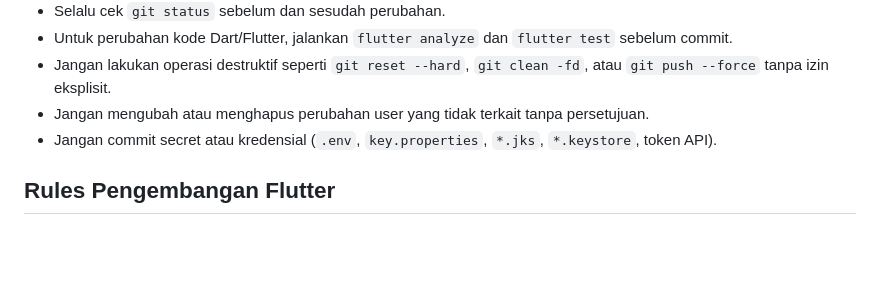
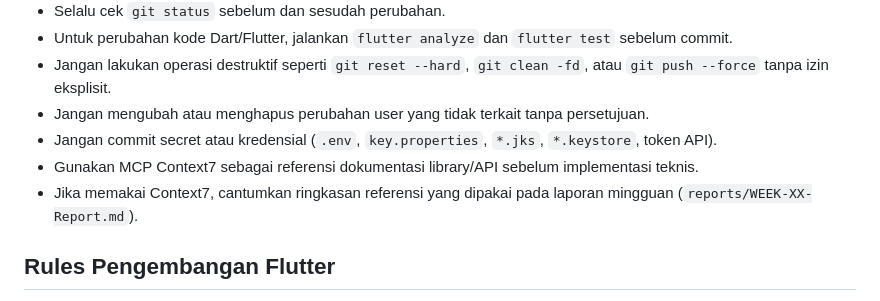
Before and after one commit to bri-anadi/autask, a Markdown page: AGENTS.md, the part around the change. Drawn GitHub-style; blank space fills up the shorter version.

Commit message:
docs: update checklist and context7 rule

```diff
--- a/AGENTS.md
+++ b/AGENTS.md
@@ -12,6 +12,8 @@
 - Jangan lakukan operasi destruktif seperti `git reset --hard`, `git clean -fd`, atau `git push --force` tanpa izin eksplisit.
 - Jangan mengubah atau menghapus perubahan user yang tidak terkait tanpa persetujuan.
 - Jangan commit secret atau kredensial (`.env`, `key.properties`, `*.jks`, `*.keystore`, token API).
+- Gunakan MCP Context7 sebagai referensi dokumentasi library/API sebelum implementasi teknis.
+- Jika memakai Context7, cantumkan ringkasan referensi yang dipakai pada laporan mingguan (`reports/WEEK-XX-Report.md`).
 
 ## Rules Pengembangan Flutter
 - Komunikasi agent boleh menggunakan Bahasa Indonesia atau Bahasa Inggris.
```
Also changed, not shown: tasks/CHECKLIST.md (+5 -5 lines).
